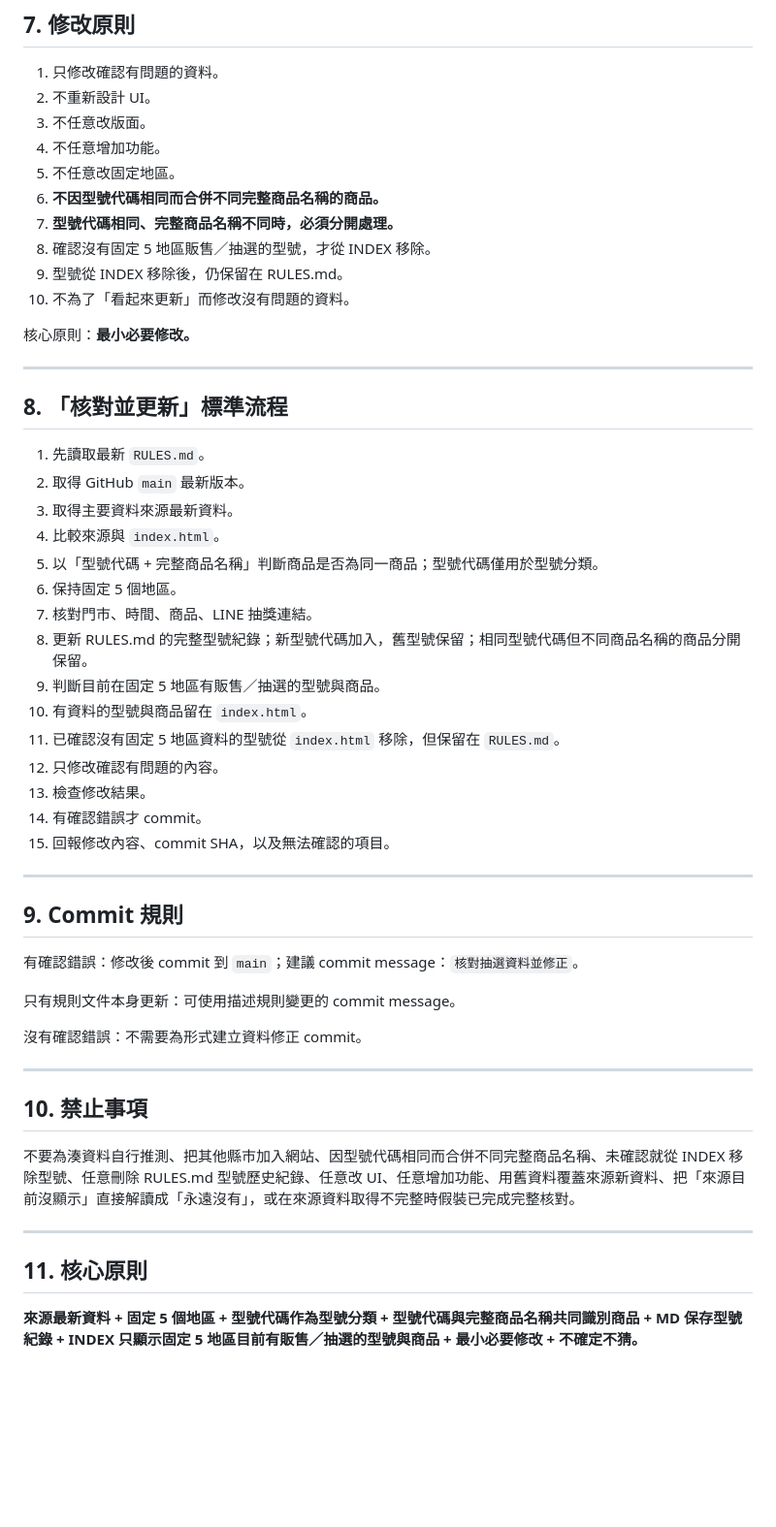
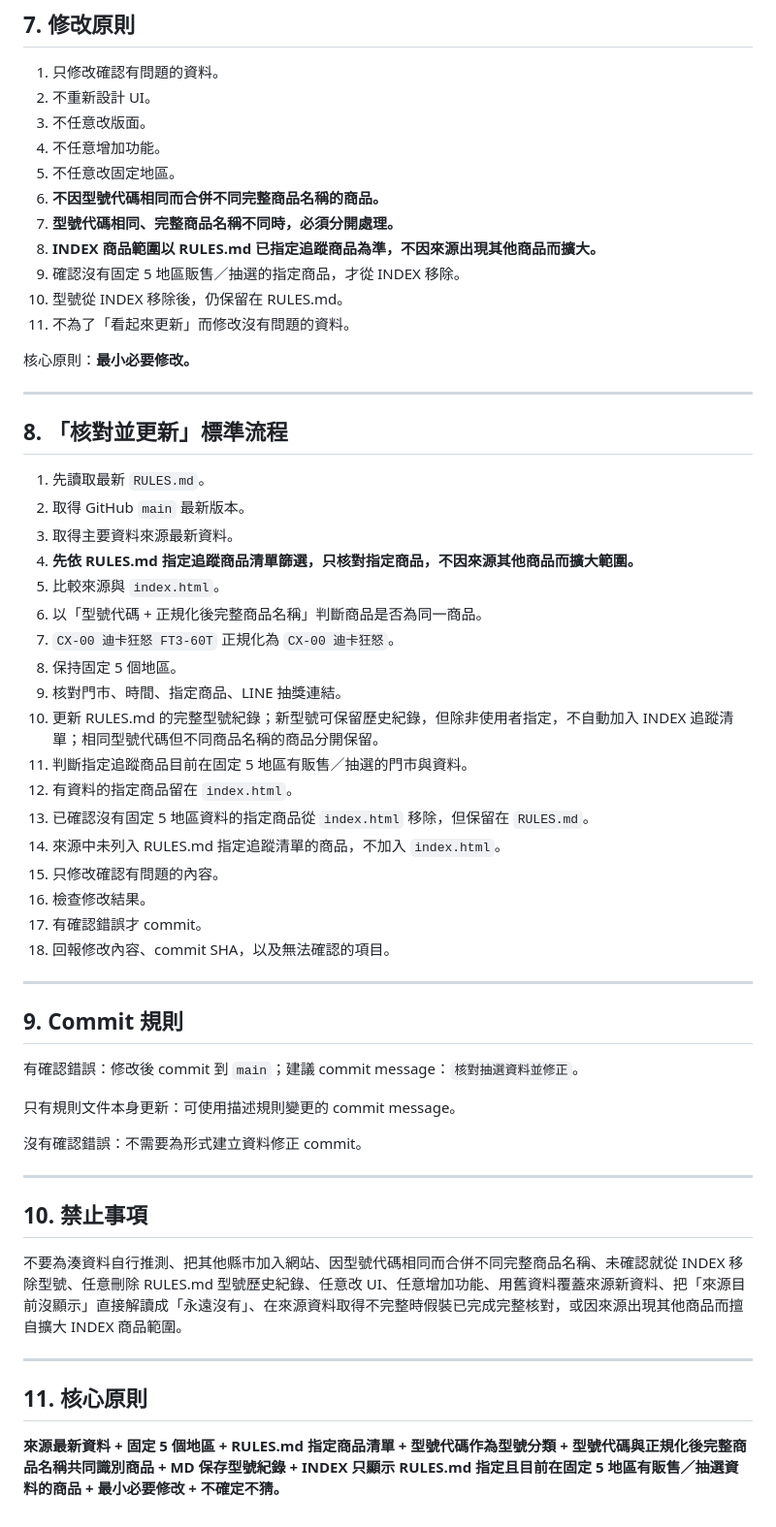
Before and after one commit to YuhangKuo/funbox-line, a Markdown page: RULES.md, the part around one of its changes. Shown at 97% size. Rendered like a GitHub page; blank space fills up the shorter version.

Commit message:
明確限定 INDEX 商品以 RULES.md 指定清單為準

```diff
--- a/RULES.md
+++ b/RULES.md
@@ -115,9 +130,10 @@ GitHub：
 5. 不任意改固定地區。
 6. **不因型號代碼相同而合併不同完整商品名稱的商品。**
 7. **型號代碼相同、完整商品名稱不同時，必須分開處理。**
-8. 確認沒有固定 5 地區販售／抽選的型號，才從 INDEX 移除。
-9. 型號從 INDEX 移除後，仍保留在 RULES.md。
-10. 不為了「看起來更新」而修改沒有問題的資料。
+8. **INDEX 商品範圍以 RULES.md 已指定追蹤商品為準，不因來源出現其他商品而擴大。**
+9. 確認沒有固定 5 地區販售／抽選的指定商品，才從 INDEX 移除。
+10. 型號從 INDEX 移除後，仍保留在 RULES.md。
+11. 不為了「看起來更新」而修改沒有問題的資料。
 
 核心原則：**最小必要修改。**
 
@@ -127,18 +143,21 @@ GitHub：
 1. 先讀取最新 `RULES.md`。
 2. 取得 GitHub `main` 最新版本。
 3. 取得主要資料來源最新資料。
-4. 比較來源與 `index.html`。
-5. 以「型號代碼 + 完整商品名稱」判斷商品是否為同一商品；型號代碼僅用於型號分類。
-6. 保持固定 5 個地區。
-7. 核對門市、時間、商品、LINE 抽獎連結。
-8. 更新 RULES.md 的完整型號紀錄；新型號代碼加入，舊型號保留；相同型號代碼但不同商品名稱的商品分開保留。
-9. 判斷目前在固定 5 地區有販售／抽選的型號與商品。
-10. 有資料的型號與商品留在 `index.html`。
-11. 已確認沒有固定 5 地區資料的型號從 `index.html` 移除，但保留在 `RULES.md`。
-12. 只修改確認有問題的內容。
-13. 檢查修改結果。
-14. 有確認錯誤才 commit。
-15. 回報修改內容、commit SHA，以及無法確認的項目。
+4. **先依 RULES.md 指定追蹤商品清單篩選，只核對指定商品，不因來源其他商品而擴大範圍。**
+5. 比較來源與 `index.html`。
+6. 以「型號代碼 + 正規化後完整商品名稱」判斷商品是否為同一商品。
+7. `CX-00 迪卡狂怒 FT3-60T` 正規化為 `CX-00 迪卡狂怒`。
+8. 保持固定 5 個地區。
+9. 核對門市、時間、指定商品、LINE 抽獎連結。
+10. 更新 RULES.md 的完整型號紀錄；新型號可保留歷史紀錄，但除非使用者指定，不自動加入 INDEX 追蹤清單；相同型號代碼但不同商品名稱的商品分開保留。
+11. 判斷指定追蹤商品目前在固定 5 地區有販售／抽選的門市與資料。
+12. 有資料的指定商品留在 `index.html`。
+13. 已確認沒有固定 5 地區資料的指定商品從 `index.html` 移除，但保留在 `RULES.md`。
+14. 來源中未列入 RULES.md 指定追蹤清單的商品，不加入 `index.html`。
+15. 只修改確認有問題的內容。
+16. 檢查修改結果。
+17. 有確認錯誤才 commit。
+18. 回報修改內容、commit SHA，以及無法確認的項目。
 
 ---
 
@@ -152,9 +171,9 @@ GitHub：
 ---
 
 ## 10. 禁止事項
-不要為湊資料自行推測、把其他縣市加入網站、因型號代碼相同而合併不同完整商品名稱、未確認就從 INDEX 移除型號、任意刪除 RULES.md 型號歷史紀錄、任意改 UI、任意增加功能、用舊資料覆蓋來源新資料、把「來源目前沒顯示」直接解讀成「永遠沒有」，或在來源資料取得不完整時假裝已完成完整核對。
+不要為湊資料自行推測、把其他縣市加入網站、因型號代碼相同而合併不同完整商品名稱、未確認就從 INDEX 移除型號、任意刪除 RULES.md 型號歷史紀錄、任意改 UI、任意增加功能、用舊資料覆蓋來源新資料、把「來源目前沒顯示」直接解讀成「永遠沒有」、在來源資料取得不完整時假裝已完成完整核對，或因來源出現其他商品而擅自擴大 INDEX 商品範圍。
 
 ---
 
 ## 11. 核心原則
-**來源最新資料 + 固定 5 個地區 + 型號代碼作為型號分類 + 型號代碼與完整商品名稱共同識別商品 + MD 保存型號紀錄 + INDEX 只顯示固定 5 地區目前有販售／抽選的型號與商品 + 最小必要修改 + 不確定不猜。**
+**來源最新資料 + 固定 5 個地區 + RULES.md 指定商品清單 + 型號代碼作為型號分類 + 型號代碼與正規化後完整商品名稱共同識別商品 + MD 保存型號紀錄 + INDEX 只顯示 RULES.md 指定且目前在固定 5 地區有販售／抽選資料的商品 + 最小必要修改 + 不確定不猜。**
```
Also changed, not shown: other parts of RULES.md (+28 -13 lines).
